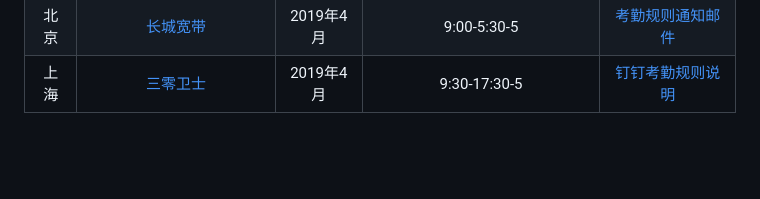
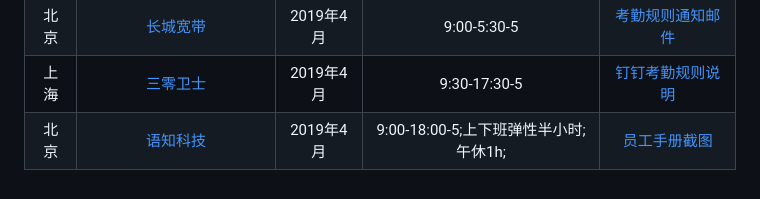
Before and after one commit to 996icu/996.ICU, a Markdown page: whitelist/README.md, the part around the change. Drawn GitHub-style; blank space fills up the shorter version.

Commit message:
新增whilelist;

```diff
--- a/whitelist/README.md
+++ b/whitelist/README.md
@@ -35,3 +35,4 @@
 |长沙|[湖南快乐阳光互动娱乐传媒有限公司](http://www.mgtv.com)|2019年4月|965;中午休息2小时|[邮件通知](img/mgtv.png)|
 |北京|[长城宽带](https://www.96090090.com/)|2019年4月|9:00-5:30-5|[考勤规则通知邮件](img/gwbn.jpeg)|
 |上海|[三零卫士](http://www.30wish.net)|2019年4月|9:30-17:30-5|[钉钉考勤规则说明](img/30wish.png)|
+|北京|[语知科技](http://http://yuzhinlp.com/)|2019年4月|9:00-18:00-5;上下班弹性半小时;午休1h;|[员工手册截图](img/yuzhi_nlp.png)|
```
Also changed, not shown: whitelist/img/yuzhi_nlp.png (added).
